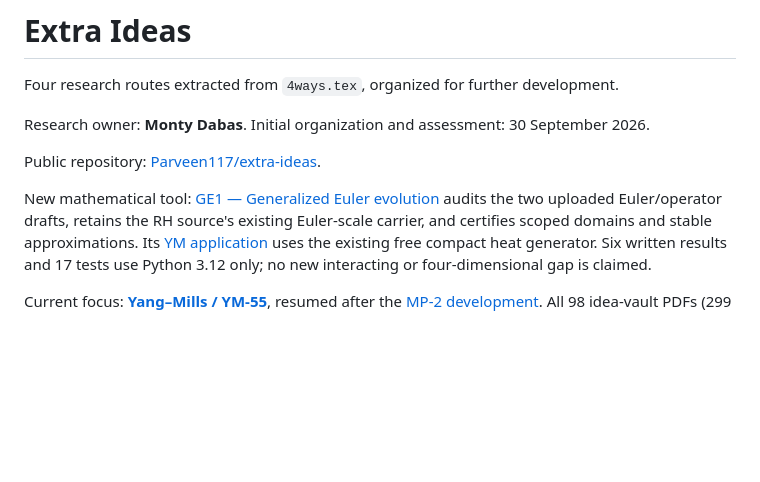
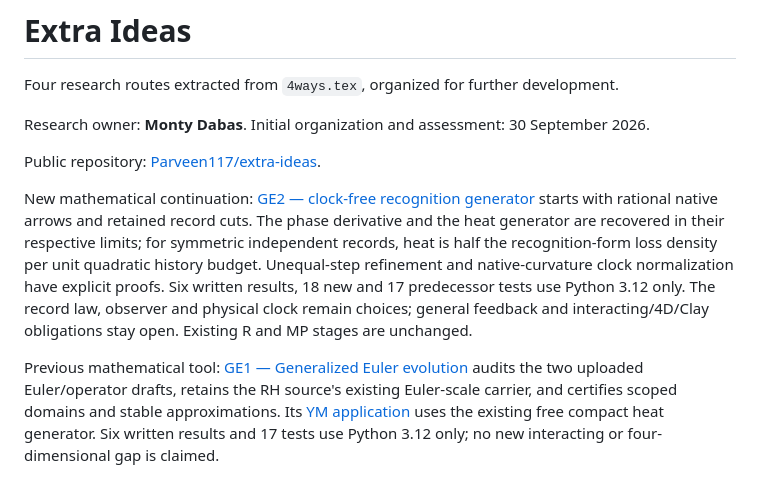
Before and after one commit to Parveen117/extra-ideas, a Markdown page: README.md, the part around the change. Rendered like a GitHub page; blank space fills up the shorter version.

Commit message:
Link GE2 clock-free recognition generator and intrinsic record clock

```diff
--- a/README.md
+++ b/README.md
@@ -6,7 +6,17 @@ Research owner: **Monty Dabas**. Initial organization and assessment: 30 Septemb
 
 Public repository: [Parveen117/extra-ideas](https://github.com/Parveen117/extra-ideas).
 
-New mathematical tool: [GE1 — Generalized Euler evolution](https://github.com/Parveen117/Publications/tree/ece4e4d6335c0b562ed5e401e0eca1ac381ef60f/papers/generalized-euler-evolution)
+New mathematical continuation: [GE2 — clock-free recognition generator](https://github.com/Parveen117/Publications/blob/ee7a338aa109263bb093fe2c9904ced07e5ca66c/papers/generalized-euler-evolution/GE2_CLOCK_FREE_RECOGNITION_GENERATOR.md)
+starts with rational native arrows and retained record cuts. The phase
+derivative and the heat generator are recovered in their respective limits;
+for symmetric independent records, heat is half the recognition-form loss
+density per unit quadratic history budget. Unequal-step refinement and
+native-curvature clock normalization have explicit proofs. Six written
+results, 18 new and 17 predecessor tests use Python 3.12 only. The record
+law, observer and physical clock remain choices; general feedback and
+interacting/4D/Clay obligations stay open. Existing R and MP stages are unchanged.
+
+Previous mathematical tool: [GE1 — Generalized Euler evolution](https://github.com/Parveen117/Publications/tree/ece4e4d6335c0b562ed5e401e0eca1ac381ef60f/papers/generalized-euler-evolution)
 audits the two uploaded Euler/operator drafts, retains the RH source's existing
 Euler-scale carrier, and certifies scoped domains and stable approximations.
 Its [YM application](https://github.com/Parveen117/Publications/blob/ece4e4d6335c0b562ed5e401e0eca1ac381ef60f/papers/generalized-euler-evolution/YM_DOCK.md)
```
Also changed, not shown: CURRENT_STATUS.md (+13 -1 lines), PHYSICS_INGREDIENTS.md (+26 -1 lines).
